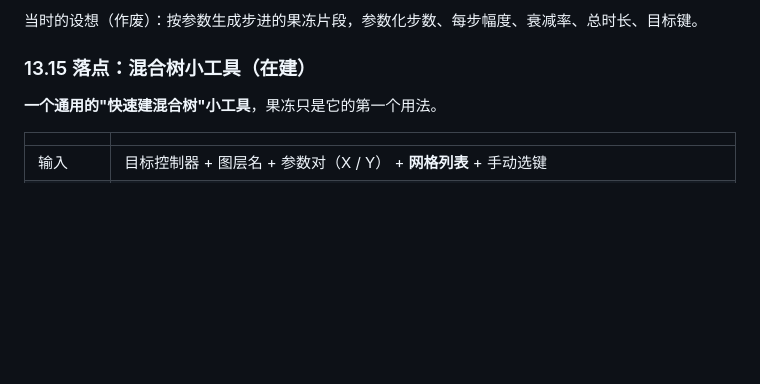
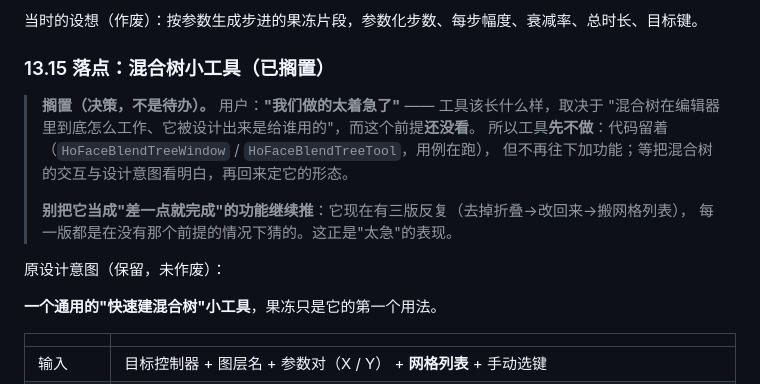
Before and after one commit to HollowAmeChan/HoUnityTools, a Markdown page: docs/FACE_TRACKING_PIPELINE_SPLIT.md, the part around the change. Drawn GitHub-style; blank space fills up the shorter version.

Commit message:
文档：记下混合树小工具的搁置决定
用户："我们做的太着急了" —— 工具该长什么样，取决于"混合树在编辑器里到底怎么工作、
它被设计出来是给谁用的"，而这个前提还没看。

所以把它标成**搁置（决策，不是待办）**：代码留着、用例在跑，但不再往下加功能。
特别写明"别把它当成差一点就完成的功能继续推"——它已经反复了三版（去掉折叠 → 改回折叠 →
搬网格列表），每一版都是在没有那个前提的情况下猜的。

```diff
--- a/docs/FACE_TRACKING_PIPELINE_SPLIT.md
+++ b/docs/FACE_TRACKING_PIPELINE_SPLIT.md
@@ -797,7 +797,17 @@ Lissajous 曲线 —— 读起来像有机运动，而不是一根直线来回
 
 当时的设想（作废）：按参数生成步进的果冻片段，参数化步数、每步幅度、衰减率、总时长、目标键。
 
-### 13.15 落点：混合树小工具（在建）
+### 13.15 落点：混合树小工具（**已搁置**）
+
+> **搁置（决策，不是待办）。** 用户：**"我们做的太着急了"** —— 工具该长什么样，取决于
+> "混合树在编辑器里到底怎么工作、它被设计出来是给谁用的"，而这个前提**还没看**。
+> 所以工具**先不做**：代码留着（`HoFaceBlendTreeWindow` / `HoFaceBlendTreeTool`，用例在跑），
+> 但不再往下加功能；等把混合树的交互与设计意图看明白，再回来定它的形态。
+>
+> **别把它当成"差一点就完成"的功能继续推**：它现在有三版反复（去掉折叠→改回来→搬网格列表），
+> 每一版都是在没有那个前提的情况下猜的。这正是"太急"的表现。
+
+原设计意图（保留，未作废）：
 
 **一个通用的"快速建混合树"小工具**，果冻只是它的第一个用法。
 
```
